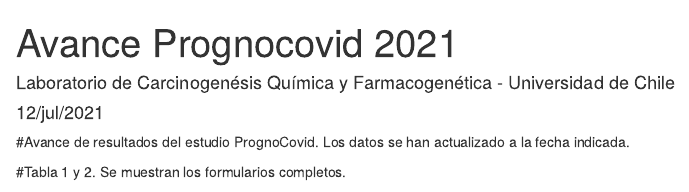
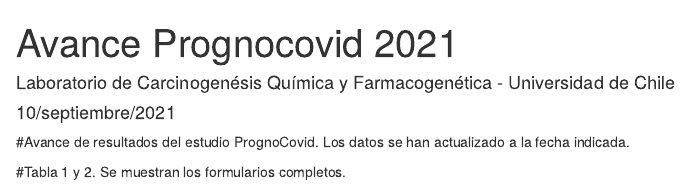
Before and after one commit to jcayun/PrognoCovid2, an R Markdown document (index.Rmd): the page in a window 1100 px wide, from its top. Rendered offline with R 4.5, knitr and Pandoc, with nearby package versions; drawn as R Markdown's standard HTML page in place of the format the file asks for; some code elsewhere in the file could not run offline.

Commit message:
actualizacion de datos

```diff
--- a/index.Rmd
+++ b/index.Rmd
@@ -1,7 +1,7 @@
 ---
 title: "Avance Prognocovid 2021"
 author: "Laboratorio de Carcinogenésis Química y Farmacogenética - Universidad de Chile"
-date: "12/jul/2021"
+date: "10/septiembre/2021"
 output:
   prettydoc::html_pretty:
     theme: cayman
```
Also changed, not shown: index.html, index.Rmd (2 more changed lines), 1 other file.
